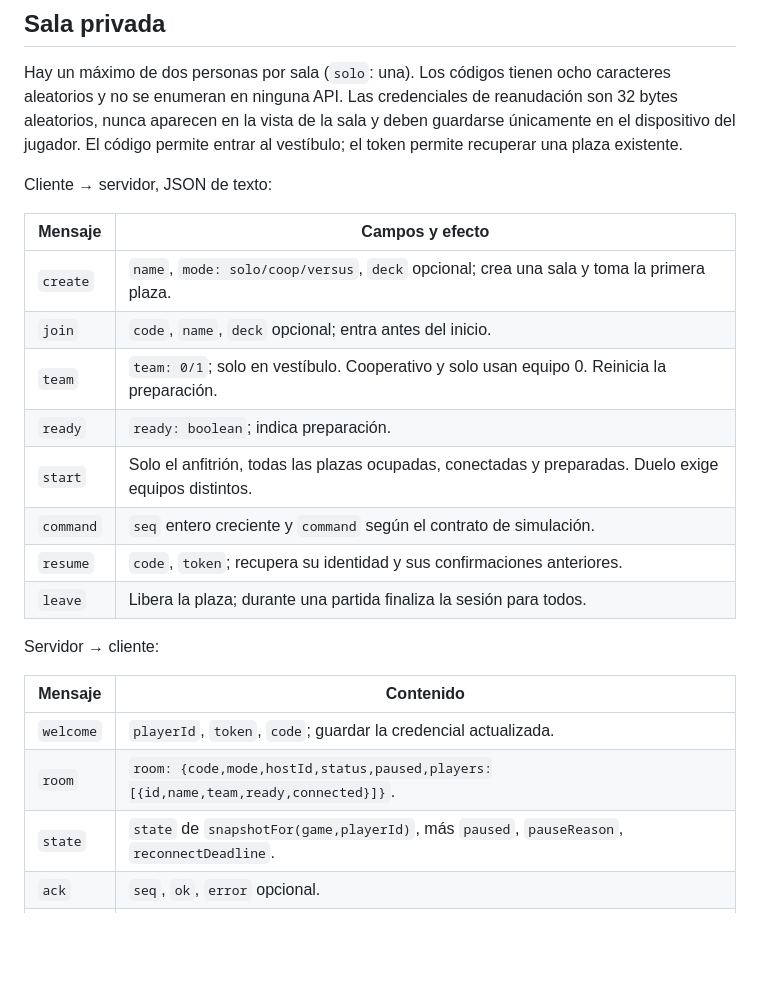
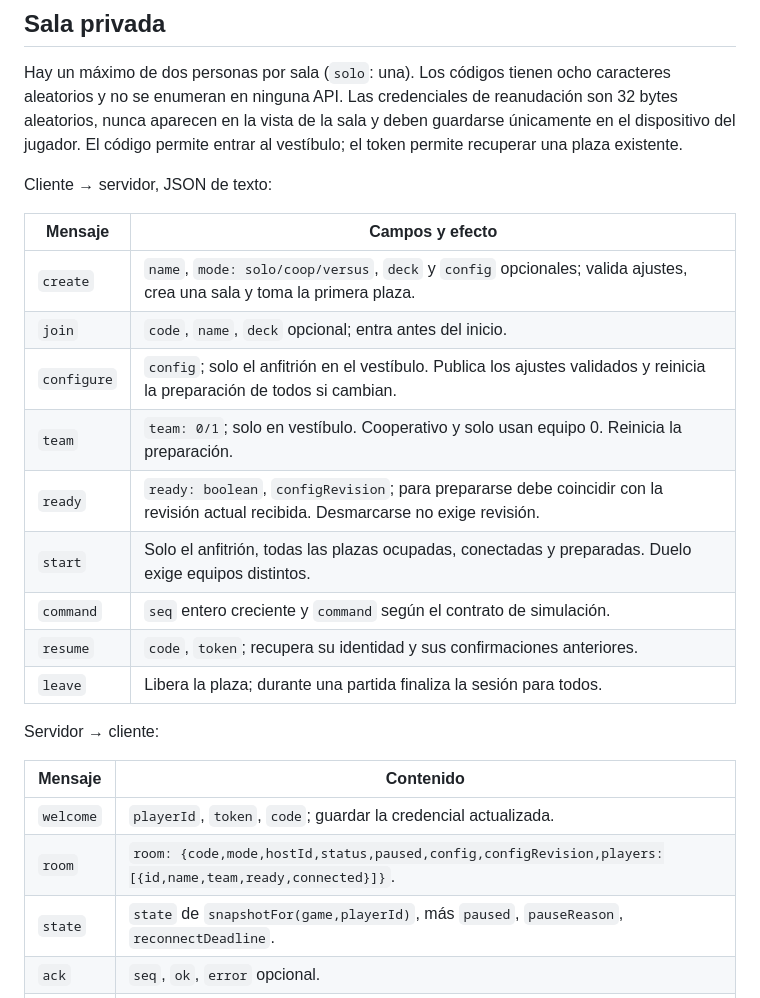
Before and after one commit to IzanPrados/frente-boreal, a Markdown page: docs/PROTOCOL.md, the part around one of its changes. GitHub-like rendering; blank space fills up the shorter version.

```diff
--- a/docs/PROTOCOL.md
+++ b/docs/PROTOCOL.md
@@ -24,10 +24,11 @@ Cliente → servidor, JSON de texto:
 
 | Mensaje | Campos y efecto |
 | --- | --- |
-| `create` | `name`, `mode: solo/coop/versus`, `deck` opcional; crea una sala y toma la primera plaza. |
+| `create` | `name`, `mode: solo/coop/versus`, `deck` y `config` opcionales; valida ajustes, crea una sala y toma la primera plaza. |
 | `join` | `code`, `name`, `deck` opcional; entra antes del inicio. |
+| `configure` | `config`; solo el anfitrión en el vestíbulo. Publica los ajustes validados y reinicia la preparación de todos si cambian. |
 | `team` | `team: 0/1`; solo en vestíbulo. Cooperativo y solo usan equipo 0. Reinicia la preparación. |
-| `ready` | `ready: boolean`; indica preparación. |
+| `ready` | `ready: boolean`, `configRevision`; para prepararse debe coincidir con la revisión actual recibida. Desmarcarse no exige revisión. |
 | `start` | Solo el anfitrión, todas las plazas ocupadas, conectadas y preparadas. Duelo exige equipos distintos. |
 | `command` | `seq` entero creciente y `command` según el contrato de simulación. |
 | `resume` | `code`, `token`; recupera su identidad y sus confirmaciones anteriores. |
@@ -38,7 +39,7 @@ Servidor → cliente:
 | Mensaje | Contenido |
 | --- | --- |
 | `welcome` | `playerId`, `token`, `code`; guardar la credencial actualizada. |
-| `room` | `room: {code,mode,hostId,status,paused,players:[{id,name,team,ready,connected}]}`. |
+| `room` | `room: {code,mode,hostId,status,paused,config,configRevision,players:[{id,name,team,ready,connected}]}`. |
 | `state` | `state` de `snapshotFor(game,playerId)`, más `paused`, `pauseReason`, `reconnectDeadline`. |
 | `ack` | `seq`, `ok`, `error` opcional. |
 | `error` | `message` legible en español. |
```
Also changed, not shown: other parts of docs/PROTOCOL.md (+19 -0 lines).
